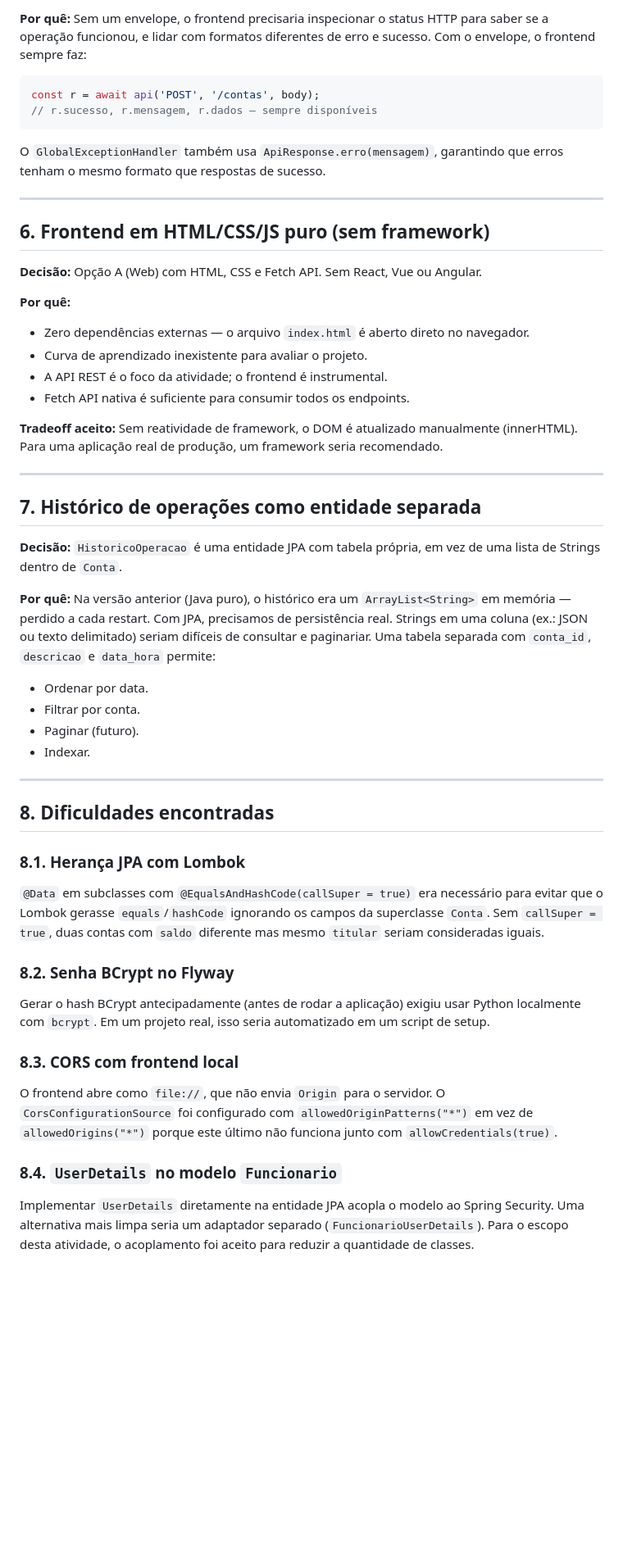
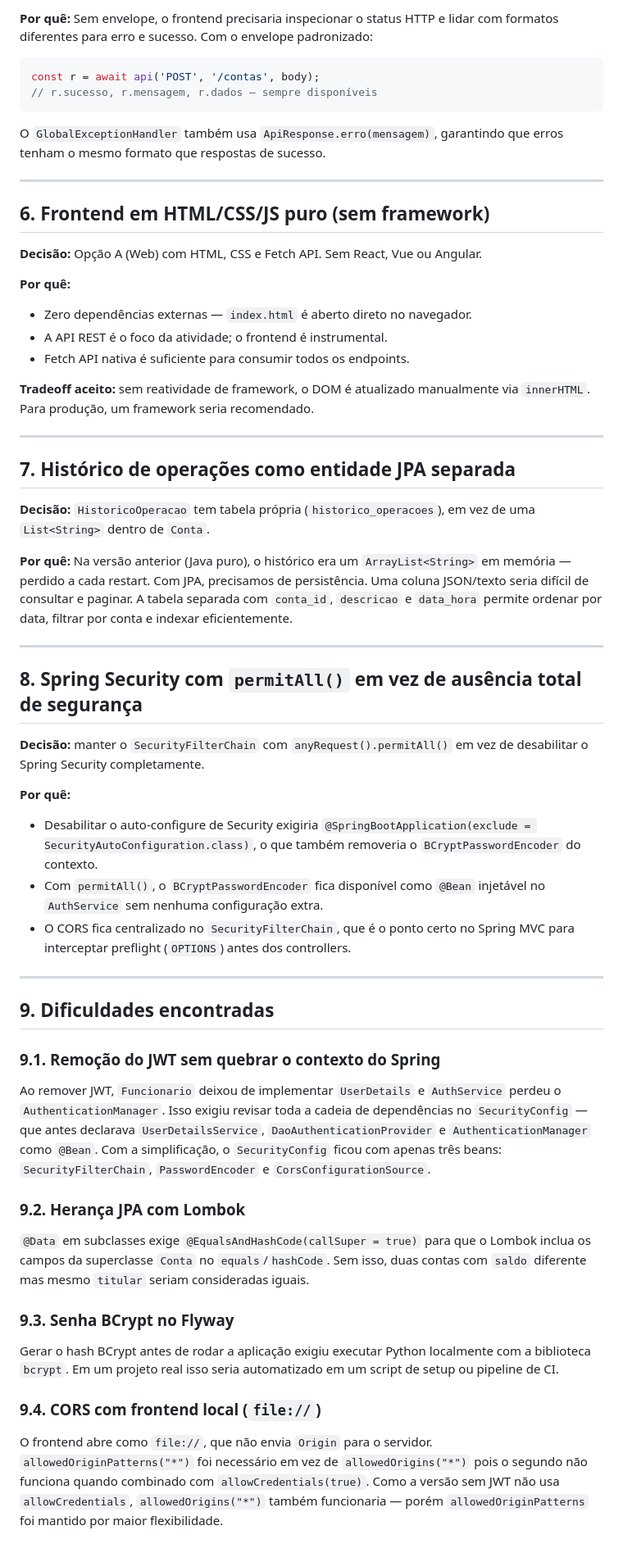
Before and after one commit to davifrancabr/banco-java, a Markdown page: DECISOES.md, the part around one of its changes. Shown at 82% size. Rendered like a GitHub page; blank space fills up the shorter version.

````diff
--- a/DECISOES.md
+++ b/DECISOES.md
@@ -72,11 +103,15 @@ Tentamos usar `nextval('conta_numero_seq')` via query nativa, mas isso gera um `
 
 **Por quê:**
-Sem um envelope, o frontend precisaria inspecionar o status HTTP para saber se a operação funcionou, e lidar com formatos diferentes de erro e sucesso. Com o envelope, o frontend sempre faz:
+Sem envelope, o frontend precisaria inspecionar o status HTTP e lidar
+com formatos diferentes para erro e sucesso. Com o envelope padronizado:
+
 ```javascript
 const r = await api('POST', '/contas', body);
 // r.sucesso, r.mensagem, r.dados — sempre disponíveis
 ```
-O `GlobalExceptionHandler` também usa `ApiResponse.erro(mensagem)`, garantindo que erros tenham o mesmo formato que respostas de sucesso.
+
+O `GlobalExceptionHandler` também usa `ApiResponse.erro(mensagem)`,
+garantindo que erros tenham o mesmo formato que respostas de sucesso.
 
 ---
 
@@ -85,38 +120,74 @@ O `GlobalExceptionHandler` também usa `ApiResponse.erro(mensagem)`, garantindo
 **Decisão:** Opção A (Web) com HTML, CSS e Fetch API. Sem React, Vue ou Angular.
 
 **Por quê:**
-- Zero dependências externas — o arquivo `index.html` é aberto direto no navegador.
-- Curva de aprendizado inexistente para avaliar o projeto.
+- Zero dependências externas — `index.html` é aberto direto no navegador.
 - A API REST é o foco da atividade; o frontend é instrumental.
 - Fetch API nativa é suficiente para consumir todos os endpoints.
 
-**Tradeoff aceito:** Sem reatividade de framework, o DOM é atualizado manualmente (innerHTML). Para uma aplicação real de produção, um framework seria recomendado.
+**Tradeoff aceito:** sem reatividade de framework, o DOM é atualizado
+manualmente via `innerHTML`. Para produção, um framework seria recomendado.
 
 ---
 
-## 7. Histórico de operações como entidade separada
+## 7. Histórico de operações como entidade JPA separada
 
-**Decisão:** `HistoricoOperacao` é uma entidade JPA com tabela própria, em vez de uma lista de Strings dentro de `Conta`.
+**Decisão:** `HistoricoOperacao` tem tabela própria (`historico_operacoes`),
+em vez de uma `List<String>` dentro de `Conta`.
 
 **Por quê:**
-Na versão anterior (Java puro), o histórico era um `ArrayList<String>` em memória — perdido a cada restart. Com JPA, precisamos de persistência real. Strings em uma coluna (ex.: JSON ou texto delimitado) seriam difíceis de consultar e paginariar. Uma tabela separada com `conta_id`, `descricao` e `data_hora` permite:
-- Ordenar por data.
-- Filtrar por conta.
-- Paginar (futuro).
-- Indexar.
+Na versão anterior (Java puro), o histórico era um `ArrayList<String>`
+em memória — perdido a cada restart. Com JPA, precisamos de persistência.
+Uma coluna JSON/texto seria difícil de consultar e paginar. A tabela
+separada com `conta_id`, `descricao` e `data_hora` permite ordenar por
+data, filtrar por conta e indexar eficientemente.
 
 ---
 
-## 8. Dificuldades encontradas
+## 8. Spring Security com `permitAll()` em vez de ausência total de segurança
 
-### 8.1. Herança JPA com Lombok
-`@Data` em subclasses com `@EqualsAndHashCode(callSuper = true)` era necessário para evitar que o Lombok gerasse `equals`/`hashCode` ignorando os campos da superclasse `Conta`. Sem `callSuper = true`, duas contas com `saldo` diferente mas mesmo `titular` seriam consideradas iguais.
+**Decisão:** manter o `SecurityFilterChain` com `anyRequest().permitAll()`
+em vez de desabilitar o Spring Security completamente.
 
-### 8.2. Senha BCrypt no Flyway
-Gerar o hash BCrypt antecipadamente (antes de rodar a aplicação) exigiu usar Python localmente com `bcrypt`. Em um projeto real, isso seria automatizado em um script de setup.
+**Por quê:**
+- Desabilitar o auto-configure de Security exigiria
+  `@SpringBootApplication(exclude = SecurityAutoConfiguration.class)`,
+  o que também removeria o `BCryptPasswordEncoder` do contexto.
+- Com `permitAll()`, o `BCryptPasswordEncoder` fica disponível como `@Bean`
+  injetável no `AuthService` sem nenhuma configuração extra.
+- O CORS fica centralizado no `SecurityFilterChain`, que é o ponto certo
+  no Spring MVC para interceptar preflight (`OPTIONS`) antes dos controllers.
 
-### 8.3. CORS com frontend local
-O frontend abre como `file://`, que não envia `Origin` para o servidor. O `CorsConfigurationSource` foi configurado com `allowedOriginPatterns("*")` em vez de `allowedOrigins("*")` porque este último não funciona junto com `allowCredentials(true)`.
+---
 
-### 8.4. `UserDetails` no modelo `Funcionario`
-Implementar `UserDetails` diretamente na entidade JPA acopla o modelo ao Spring Security. Uma alternativa mais limpa seria um adaptador separado (`FuncionarioUserDetails`). Para o escopo desta atividade, o acoplamento foi aceito para reduzir a quantidade de classes.
+## 9. Dificuldades encontradas
+
+### 9.1. Remoção do JWT sem quebrar o contexto do Spring
+
+Ao remover JWT, `Funcionario` deixou de implementar `UserDetails` e
+`AuthService` perdeu o `AuthenticationManager`. Isso exigiu revisar toda
+a cadeia de dependências no `SecurityConfig` — que antes declarava
+`UserDetailsService`, `DaoAuthenticationProvider` e `AuthenticationManager`
+como `@Bean`. Com a simplificação, o `SecurityConfig` ficou com apenas
+três beans: `SecurityFilterChain`, `PasswordEncoder` e `CorsConfigurationSource`.
+
+### 9.2. Herança JPA com Lombok
+
+`@Data` em subclasses exige `@EqualsAndHashCode(callSuper = true)` para
+que o Lombok inclua os campos da superclasse `Conta` no `equals`/`hashCode`.
+Sem isso, duas contas com `saldo` diferente mas mesmo `titular` seriam
+consideradas iguais.
+
+### 9.3. Senha BCrypt no Flyway
+
+Gerar o hash BCrypt antes de rodar a aplicação exigiu executar Python
+localmente com a biblioteca `bcrypt`. Em um projeto real isso seria
+automatizado em um script de setup ou pipeline de CI.
+
+### 9.4. CORS com frontend local (`file://`)
+
+O frontend abre como `file://`, que não envia `Origin` para o servidor.
+`allowedOriginPatterns("*")` foi necessário em vez de `allowedOrigins("*")`
+pois o segundo não funciona quando combinado com `allowCredentials(true)`.
+Como a versão sem JWT não usa `allowCredentials`, `allowedOrigins("*")`
+também funcionaria — porém `allowedOriginPatterns` foi mantido por maior
+flexibilidade.
````
Also changed, not shown: other parts of DECISOES.md (+57 -26 lines).
